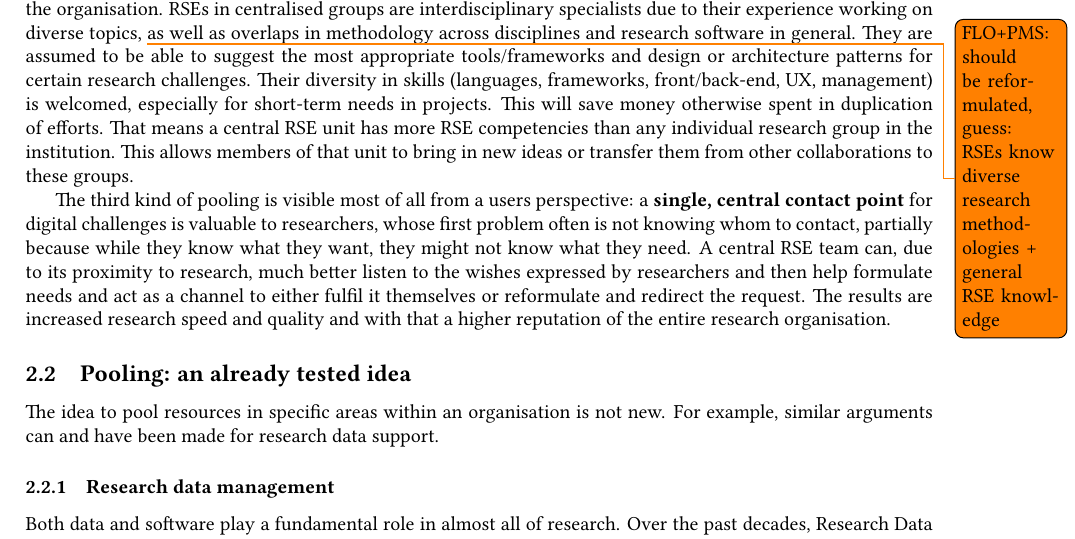
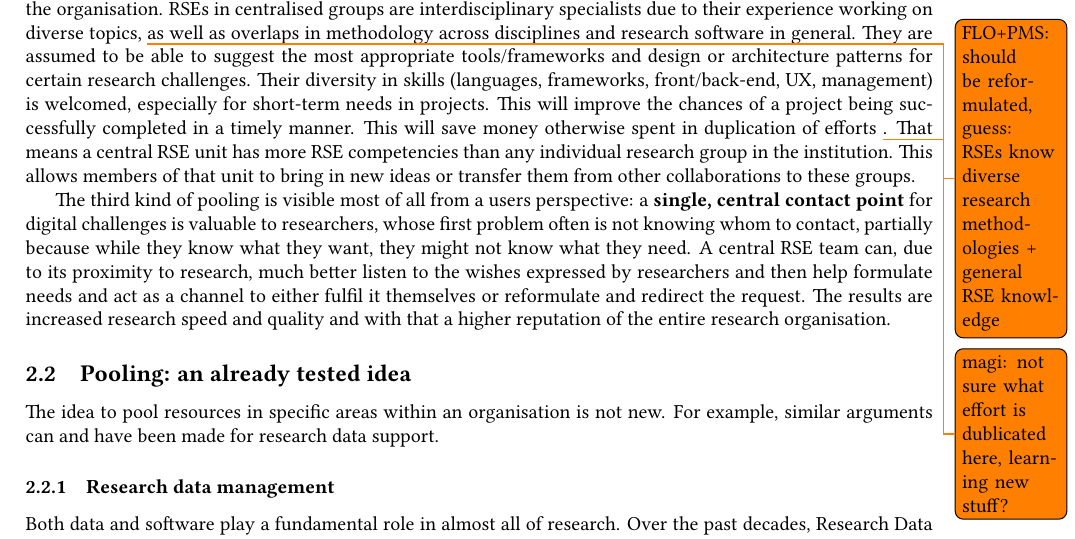
Before and after one commit to DE-RSE/2023_paper-RSE-groups, a LaTeX document (paper.tex): part of page 2 of 14, cut so that both start at the same text. Compiled offline with pdfLaTeX; a LaTeX package or settings file that is missing is left out.

Commit message:
insert sentence and add comment

```diff
--- a/paper.tex
+++ b/paper.tex
@@ -111,7 +111,8 @@ Obtaining this diversity of knowledge and experience can also be a challenge, bu
 RSEs in centralised groups are interdisciplinary specialists due to their experience working on diverse topics, \todo{FLO+PMS: should be reformulated, guess: RSEs know diverse research methodologies + general RSE knowledge} as well as overlaps in methodology across disciplines and research software in general.
 They are assumed to be able to suggest the most appropriate tools/frameworks and design or architecture patterns for certain research challenges.
 Their diversity in skills (languages, frameworks, front/back-end, UX, management) is welcomed, especially for short-term needs in projects.
-This will save money otherwise spent in duplication of efforts.
+This will improve the chances of a project being successfully completed in a timely manner.
+This will save money otherwise spent in duplication of efforts \todo{magi: not sure what effort is dublicated here, learning new stuff?}.
 That means a central RSE unit has more RSE competencies than any individual research group in the institution.
 This allows members of that unit to bring in new ideas or transfer them from other collaborations to these groups.
 
```
